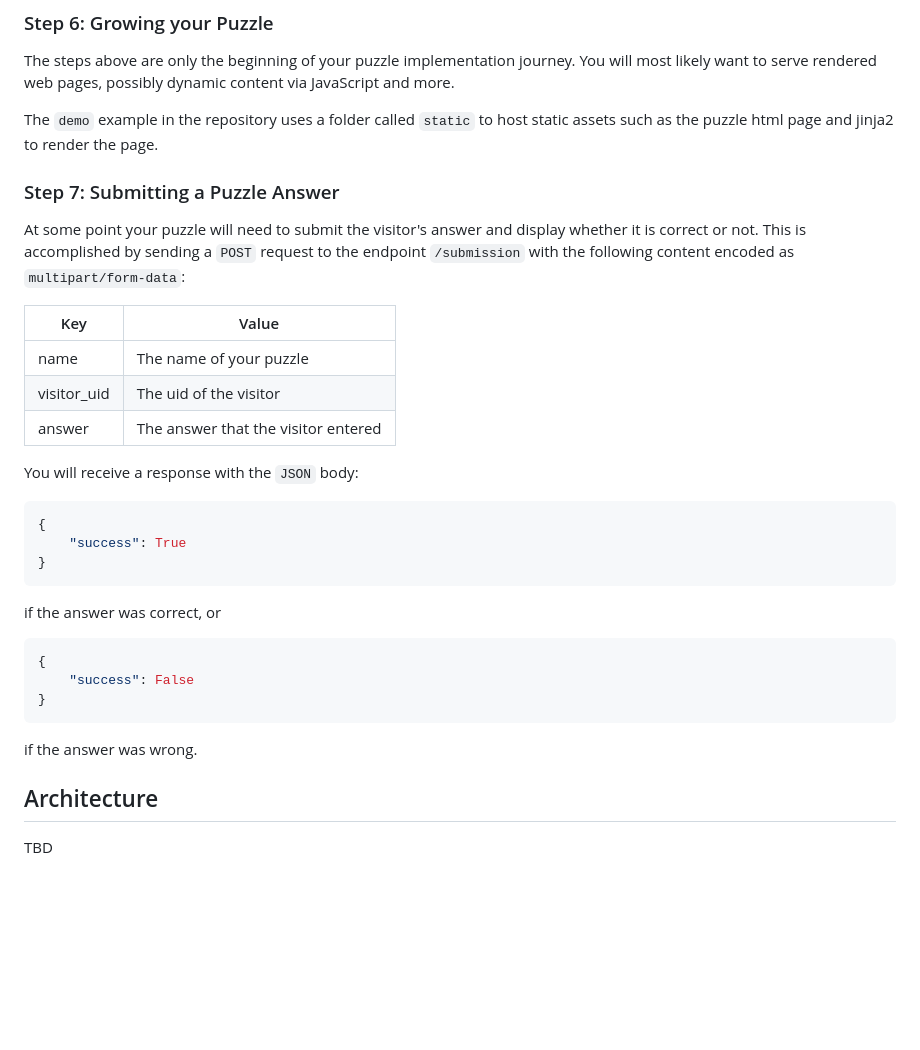
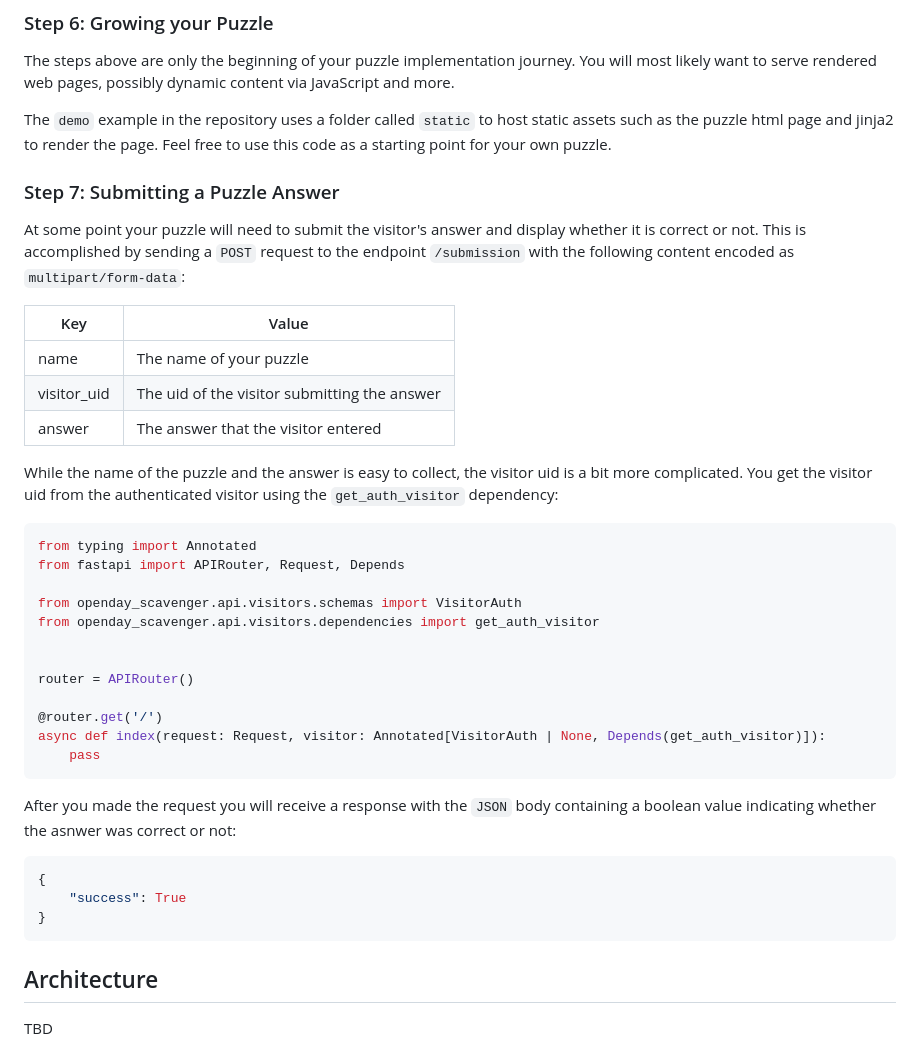
Before and after one commit to AustralianSynchrotron/openday-scavenger, a Markdown page: README.md, the part around the change. Rendered like a GitHub page; blank space fills up the shorter version.

Commit message:
Add example for getting the auth visitor uid

````diff
--- a/README.md
+++ b/README.md
@@ -124,7 +124,7 @@ Then click on the "Enable" button next to your puzzle. Now when you browse to `h
 ### Step 6: Growing your Puzzle
 The steps above are only the beginning of your puzzle implementation journey. You will most likely want to serve rendered web pages, possibly dynamic content via JavaScript and more.
 
-The `demo` example in the repository uses a folder called `static` to host static assets such as the puzzle html page and jinja2 to render the page.
+The `demo` example in the repository uses a folder called `static` to host static assets such as the puzzle html page and jinja2 to render the page. Feel free to use this code as a starting point for your own puzzle.
 
 ### Step 7: Submitting a Puzzle Answer
 At some point your puzzle will need to submit the visitor's answer and display whether it is correct or not. This is accomplished by sending a `POST` request to the endpoint `/submission` with the following content encoded as `multipart/form-data`:
@@ -132,22 +132,32 @@ At some point your puzzle will need to submit the visitor's answer and display w
 | Key  | Value |
 |----  | ------|
 | name | The name of your puzzle |
-| visitor_uid | The uid of the visitor |
+| visitor_uid | The uid of the visitor submitting the answer |
 | answer | The answer that the visitor entered |
 
-You will receive a response with the `JSON` body:
+While the name of the puzzle and the answer is easy to collect, the visitor uid is a bit more complicated. You get the visitor uid from the authenticated visitor using the `get_auth_visitor` dependency:
+```Python
+from typing import Annotated
+from fastapi import APIRouter, Request, Depends
+
+from openday_scavenger.api.visitors.schemas import VisitorAuth
+from openday_scavenger.api.visitors.dependencies import get_auth_visitor
+
+
+router = APIRouter()
+
+@router.get('/')
+async def index(request: Request, visitor: Annotated[VisitorAuth | None, Depends(get_auth_visitor)]):
+    pass
+```
+
+After you made the request you will receive a response with the `JSON` body containing a boolean value indicating whether the asnwer was correct or not:
 ```JSON
 {
     "success": True
 }
 ```
-if the answer was correct, or
-```JSON
-{
-    "success": False
-}
-```
-if the answer was wrong.
+
 
 ## Architecture
 TBD
````
